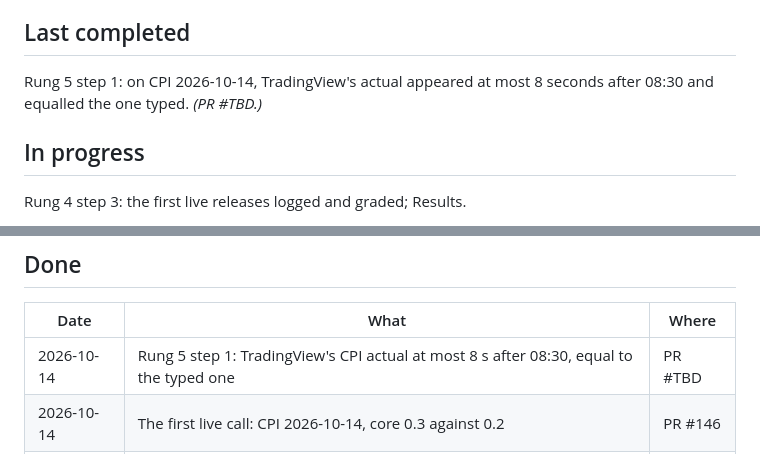
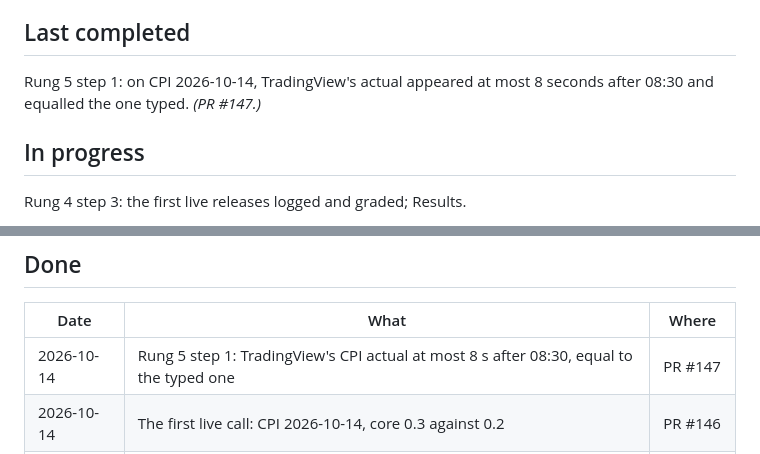
Before and after one commit to diykorey/fortuneteller, a Markdown page: docs/status.md, 2 parts joined by grey strips. Rendered like a GitHub page.

Commit message:
Point the status doc at PR #147

```diff
--- a/docs/status.md
+++ b/docs/status.md
@@ -9,7 +9,7 @@ Where the work is and what comes next. Two rules keep it current:
 ## Last completed
 
 Rung 5 step 1: on CPI 2026-10-14, TradingView's actual appeared at most 8 seconds after 08:30
-and equalled the one typed. *(PR #TBD.)*
+and equalled the one typed. *(PR #147.)*
 
 ## In progress
 
@@ -24,7 +24,7 @@ before its close, graded by `score`.
 
 | Date | What | Where |
 | --- | --- | --- |
-| 2026-10-14 | Rung 5 step 1: TradingView's CPI actual at most 8 s after 08:30, equal to the typed one | PR #TBD |
+| 2026-10-14 | Rung 5 step 1: TradingView's CPI actual at most 8 s after 08:30, equal to the typed one | PR #147 |
 | 2026-10-14 | The first live call: CPI 2026-10-14, core 0.3 against 0.2 | PR #146 |
 | 2026-10-13 | Rung 5 step 2: `predict --fetch` reads the actual from TradingView | PR #145 |
 | 2026-10-13 | Rung 5 spec: the live path, `predict --fetch` from TradingView | PR #144 |
```
